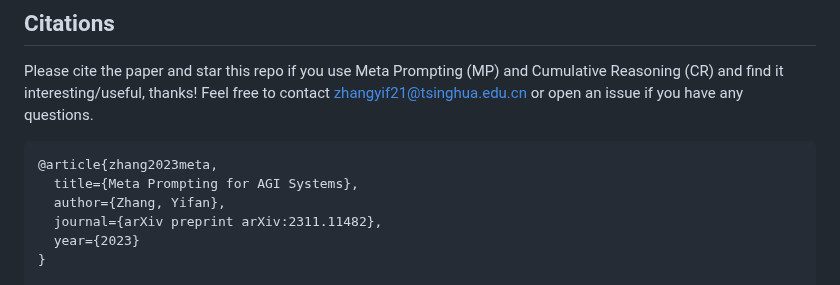
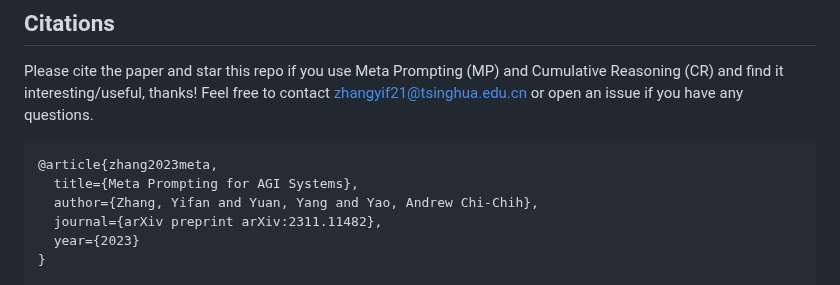
Before and after one commit to meta-prompting/meta-prompting, a Markdown page: README.md, the part around the change. Rendered like a GitHub page.

````diff
--- a/README.md
+++ b/README.md
@@ -386,7 +386,7 @@ Please cite the paper and star this repo if you use Meta Prompting (MP) and Cumu
 ```bibtex
 @article{zhang2023meta,
   title={Meta Prompting for AGI Systems},
-  author={Zhang, Yifan},
+  author={Zhang, Yifan and Yuan, Yang and Yao, Andrew Chi-Chih},
   journal={arXiv preprint arXiv:2311.11482},
   year={2023}
 }
````
